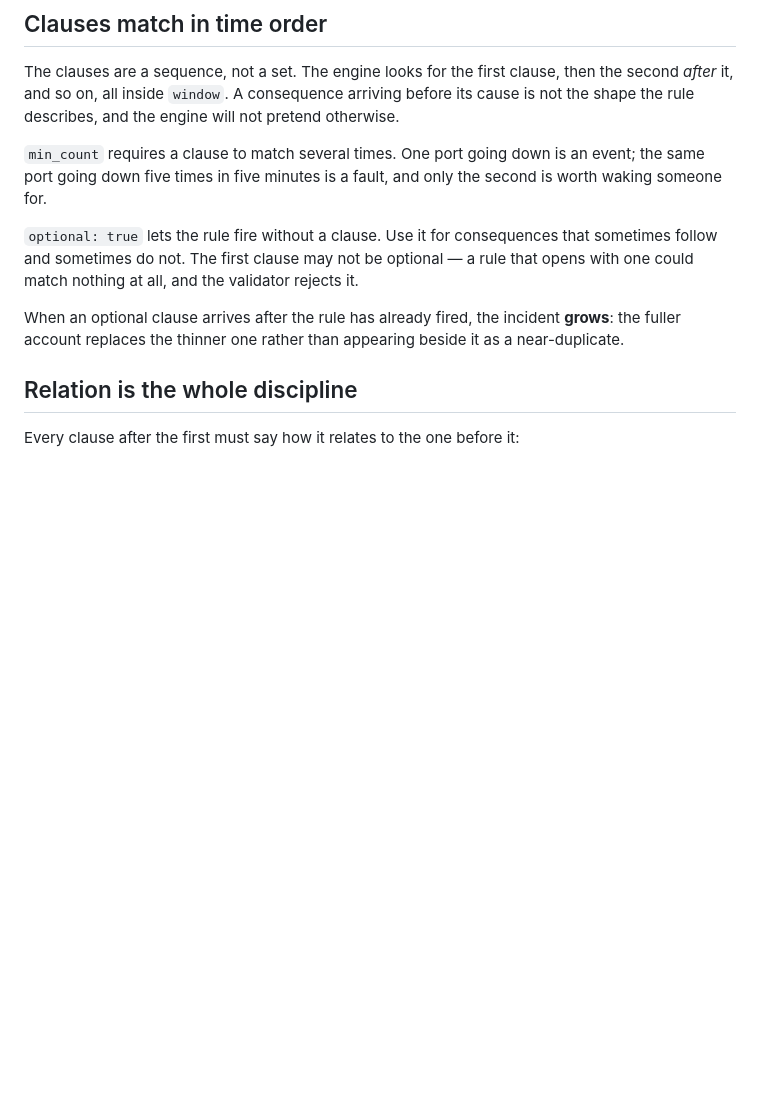
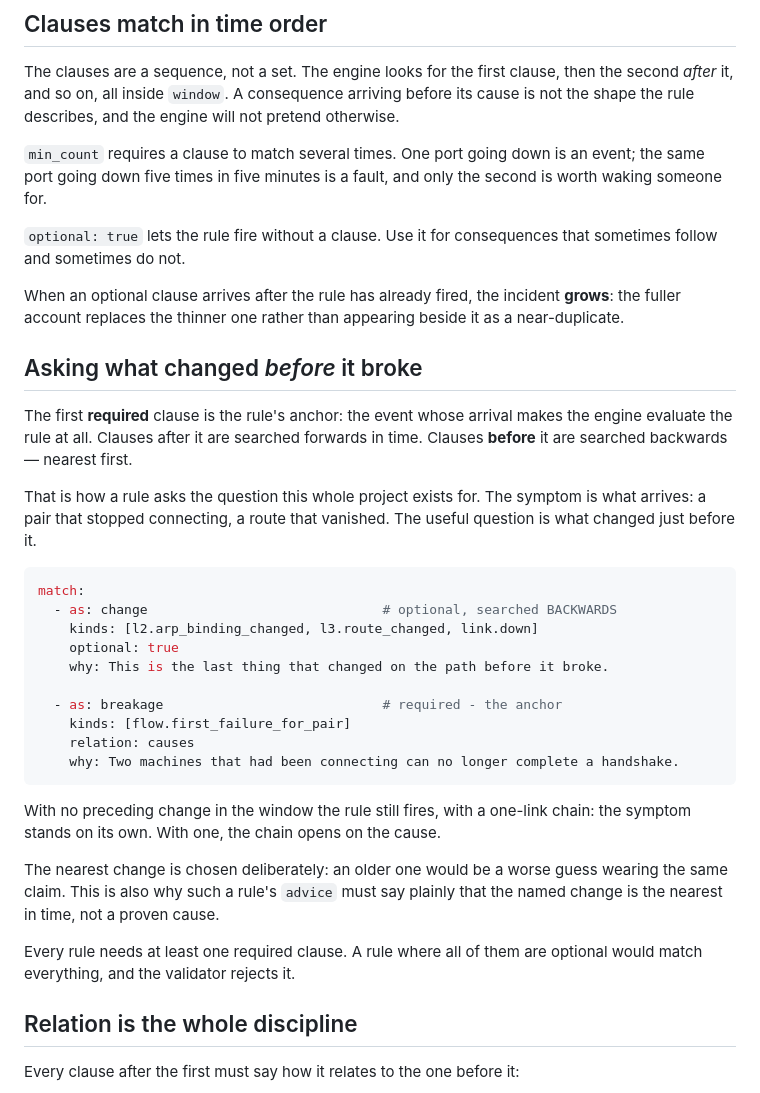
Before and after one commit to OmarAlghafri/NetRewind, a Markdown page: docs/rules.md, the part around the change. Drawn GitHub-style; blank space fills up the shorter version.

````diff
--- a/docs/rules.md
+++ b/docs/rules.md
@@ -56,13 +56,44 @@ event; the same port going down five times in five minutes is a fault, and only
 the second is worth waking someone for.
 
 `optional: true` lets the rule fire without a clause. Use it for consequences
-that sometimes follow and sometimes do not. The first clause may not be
-optional — a rule that opens with one could match nothing at all, and the
-validator rejects it.
+that sometimes follow and sometimes do not.
 
 When an optional clause arrives after the rule has already fired, the incident
 **grows**: the fuller account replaces the thinner one rather than appearing
 beside it as a near-duplicate.
+
+## Asking what changed *before* it broke
+
+The first **required** clause is the rule's anchor: the event whose arrival makes
+the engine evaluate the rule at all. Clauses after it are searched forwards in
+time. Clauses **before** it are searched backwards — nearest first.
+
+That is how a rule asks the question this whole project exists for. The symptom
+is what arrives: a pair that stopped connecting, a route that vanished. The
+useful question is what changed just before it.
+
+```yaml
+match:
+  - as: change                              # optional, searched BACKWARDS
+    kinds: [l2.arp_binding_changed, l3.route_changed, link.down]
+    optional: true
+    why: This is the last thing that changed on the path before it broke.
+
+  - as: breakage                            # required - the anchor
+    kinds: [flow.first_failure_for_pair]
+    relation: causes
+    why: Two machines that had been connecting can no longer complete a handshake.
+```
+
+With no preceding change in the window the rule still fires, with a one-link
+chain: the symptom stands on its own. With one, the chain opens on the cause.
+
+The nearest change is chosen deliberately: an older one would be a worse guess
+wearing the same claim. This is also why such a rule's `advice` must say plainly
+that the named change is the nearest in time, not a proven cause.
+
+Every rule needs at least one required clause. A rule where all of them are
+optional would match everything, and the validator rejects it.
 
 ## Relation is the whole discipline
 
````
Also changed, not shown: README.md (+32 -27 lines), docs/schema.md (+25 -3 lines).
